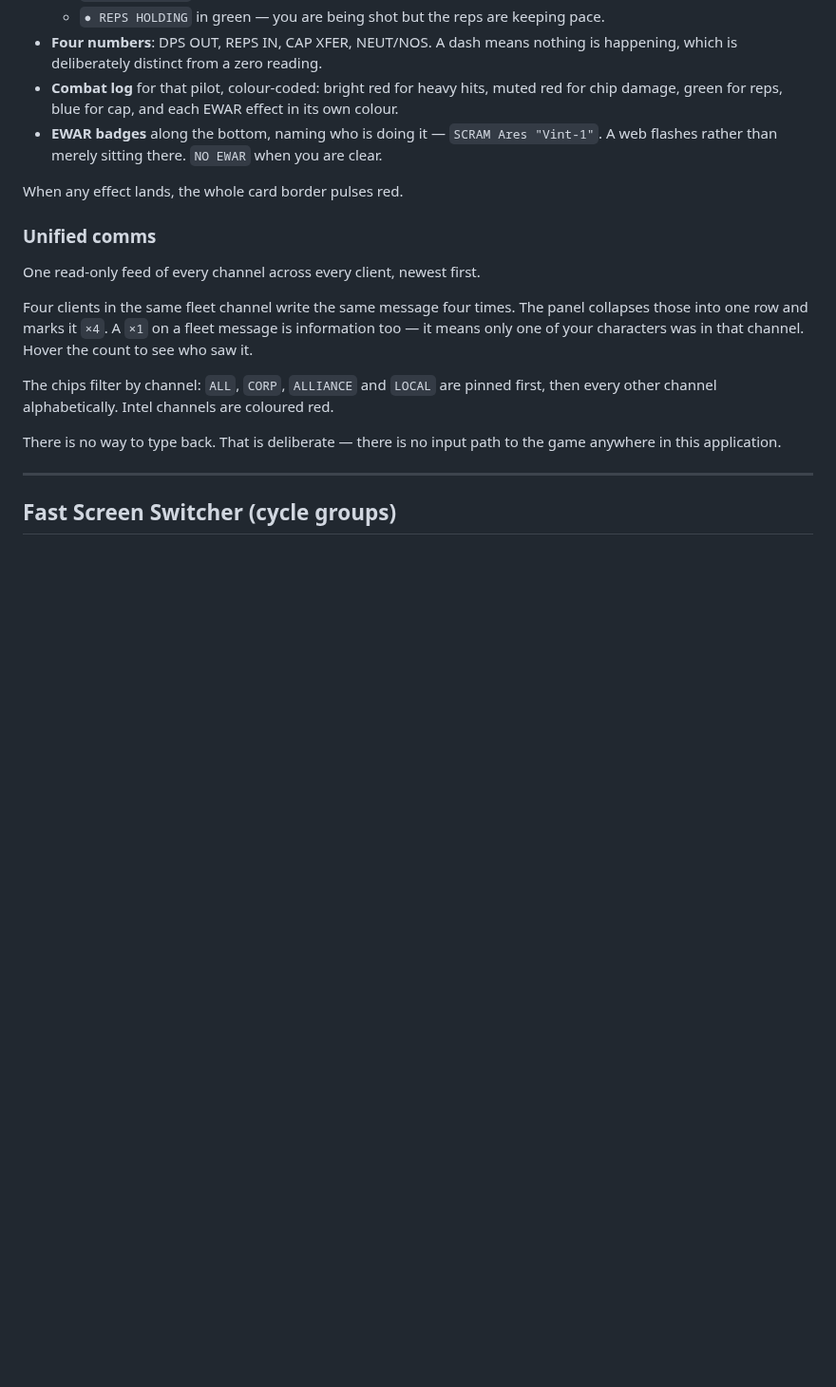
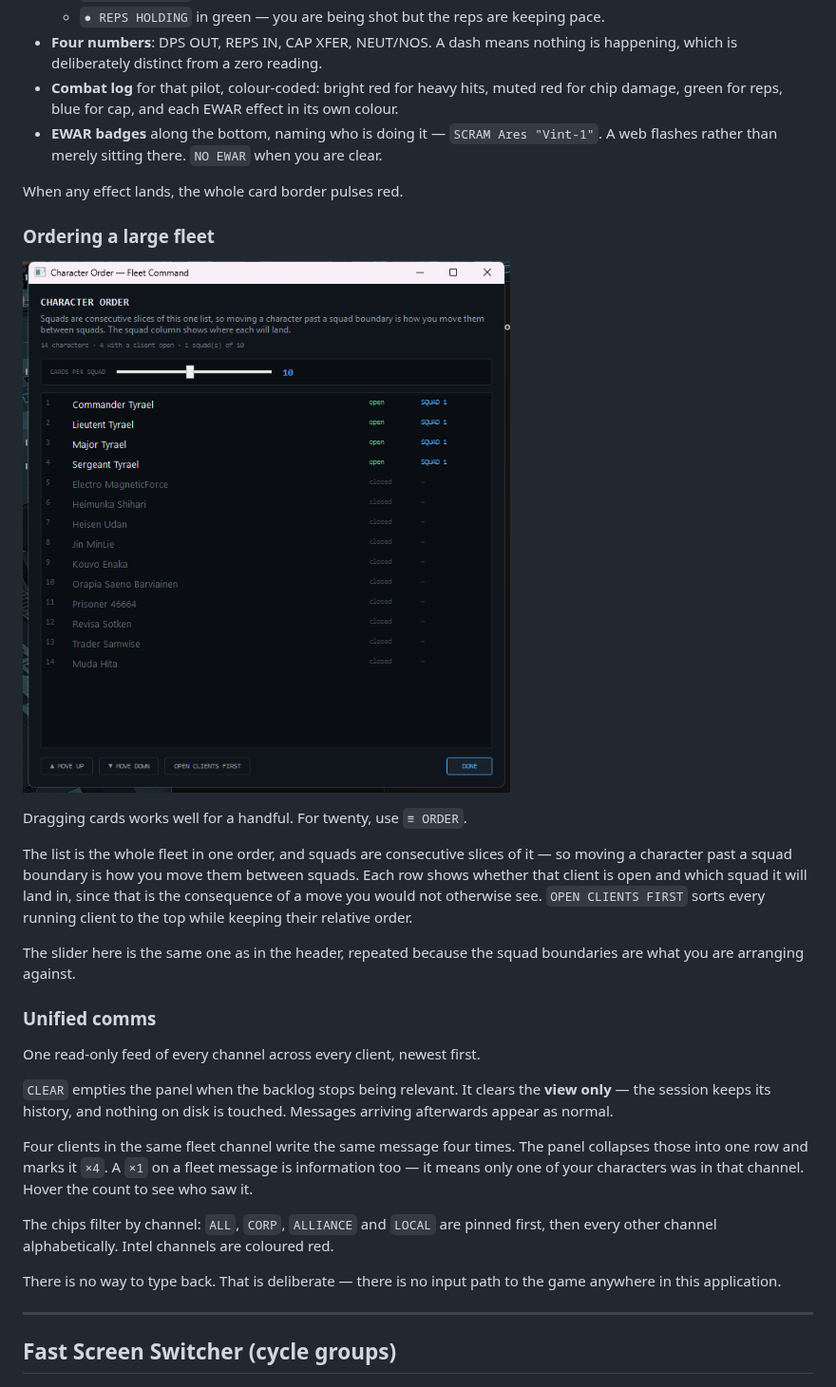
Before and after one commit to apettey/multi-box, a Markdown page: docs/USER-GUIDE.md, the part around one of its changes. Shown at 95% size. Drawn GitHub-style; pictures changed too: docs/images/character-order.png (added); blank space fills up the shorter version.

```diff
--- a/docs/USER-GUIDE.md
+++ b/docs/USER-GUIDE.md
@@ -67,9 +79,28 @@ Each card is one pilot, top to bottom:
 
 When any effect lands, the whole card border pulses red.
 
+### Ordering a large fleet
+
+![The character ordering window](images/character-order.png)
+
+Dragging cards works well for a handful. For twenty, use `≡ ORDER`.
+
+The list is the whole fleet in one order, and squads are consecutive slices of it — so moving
+a character past a squad boundary is how you move them between squads. Each row shows whether
+that client is open and which squad it will land in, since that is the consequence of a move
+you would not otherwise see. `OPEN CLIENTS FIRST` sorts every running client to the top while
+keeping their relative order.
+
+The slider here is the same one as in the header, repeated because the squad boundaries are
+what you are arranging against.
+
 ### Unified comms
 
 One read-only feed of every channel across every client, newest first.
+
+`CLEAR` empties the panel when the backlog stops being relevant. It clears the **view only** —
+the session keeps its history, and nothing on disk is touched. Messages arriving afterwards
+appear as normal.
 
 Four clients in the same fleet channel write the same message four times. The panel collapses
 those into one row and marks it `×4`. A `×1` on a fleet message is information too — it means
```
Also changed, not shown: other parts of docs/USER-GUIDE.md (+18 -4 lines), CHANGELOG.md (+13 -0 lines), docs/images/dashboard.png, 9 other files.
